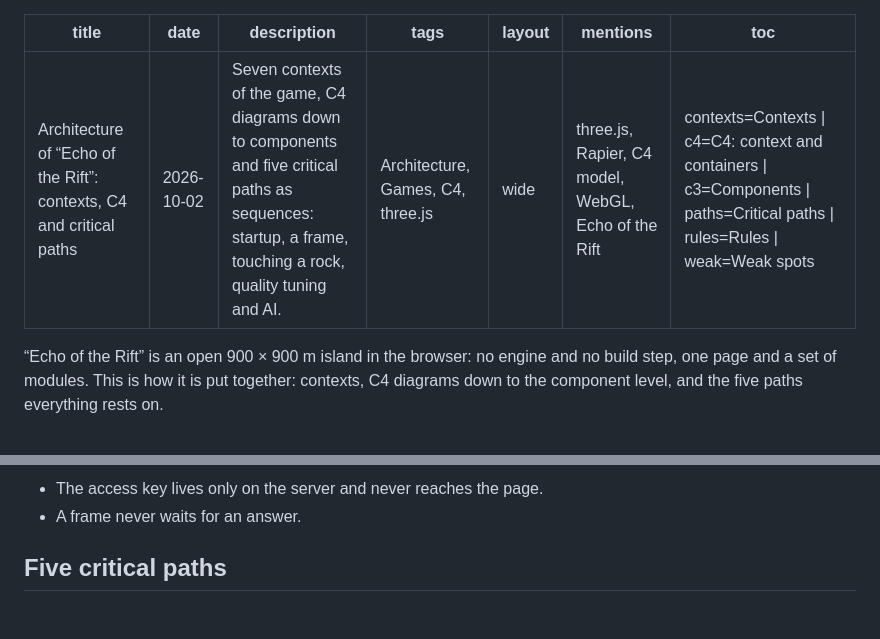
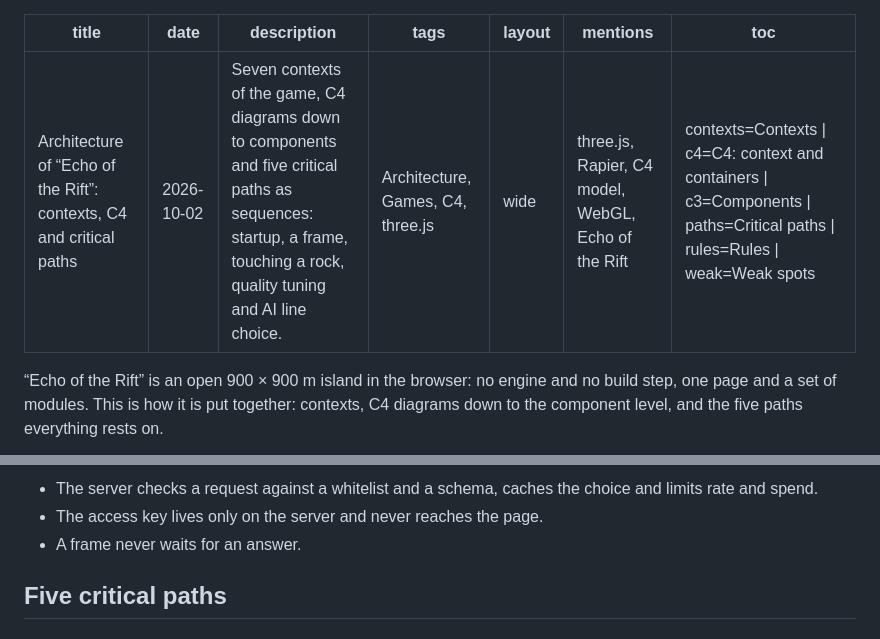
Before and after one commit to esurvanov/urvanov.com, a Markdown page: content/blog/echo-of-the-rift-architecture.en.md, 2 parts joined by grey strips. Drawn GitHub-style.

```diff
--- a/content/blog/echo-of-the-rift-architecture.en.md
+++ b/content/blog/echo-of-the-rift-architecture.en.md
@@ -1,7 +1,7 @@
 ---
 title: Architecture of “Echo of the Rift”: contexts, C4 and critical paths
 date: 2026-10-02
-description: Seven contexts of the game, C4 diagrams down to components and five critical paths as sequences: startup, a frame, touching a rock, quality tuning and AI.
+description: Seven contexts of the game, C4 diagrams down to components and five critical paths as sequences: startup, a frame, touching a rock, quality tuning and AI line choice.
 tags: Architecture, Games, C4, three.js
 layout: wide
 mentions: three.js, Rapier, C4 model, WebGL, Echo of the Rift
@@ -70,5 +70,5 @@ Contexts talk through a shared <code>ctx</code> object and a few globals. Every
 
-<ul><li>The access key lives only on the server and never reaches the page.</li><li>A frame never waits for an answer.</li></ul>
+<ul><li>The server checks a request against a whitelist and a schema, caches the choice and limits rate and spend.</li><li>The access key lives only on the server and never reaches the page.</li><li>A frame never waits for an answer.</li></ul>
 
 <h2 id="paths">Five critical paths</h2>
 
```
Also changed, not shown: other parts of content/blog/echo-of-the-rift-architecture.en.md (+5 -5 lines), content/blog/echo-of-the-rift-architecture.md (+7 -7 lines).
